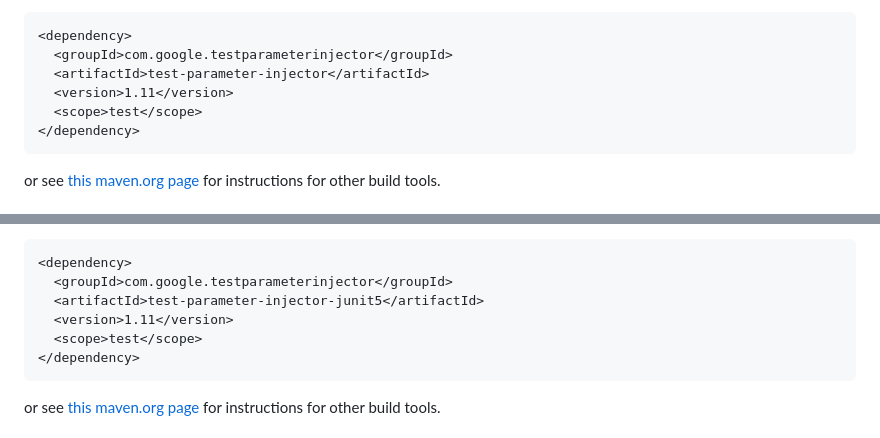
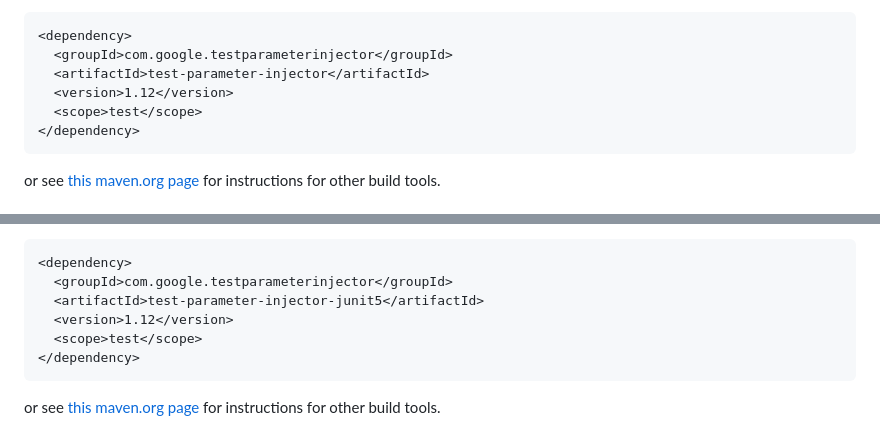
Before and after one commit to google/TestParameterInjector, a Markdown page: README.md, 2 parts joined by grey strips. Drawn GitHub-style; folded sections open.

Commit message:
Bump version to v1.12 in README.md

````diff
--- a/README.md
+++ b/README.md
@@ -54,7 +54,7 @@ And add the following dependency to your `.pom` file:
 <dependency>
   <groupId>com.google.testparameterinjector</groupId>
   <artifactId>test-parameter-injector</artifactId>
-  <version>1.11</version>
+  <version>1.12</version>
   <scope>test</scope>
 </dependency>
 ```
@@ -97,7 +97,7 @@ And add the following dependency to your `.pom` file:
 <dependency>
   <groupId>com.google.testparameterinjector</groupId>
   <artifactId>test-parameter-injector-junit5</artifactId>
-  <version>1.11</version>
+  <version>1.12</version>
   <scope>test</scope>
 </dependency>
 ```
````
